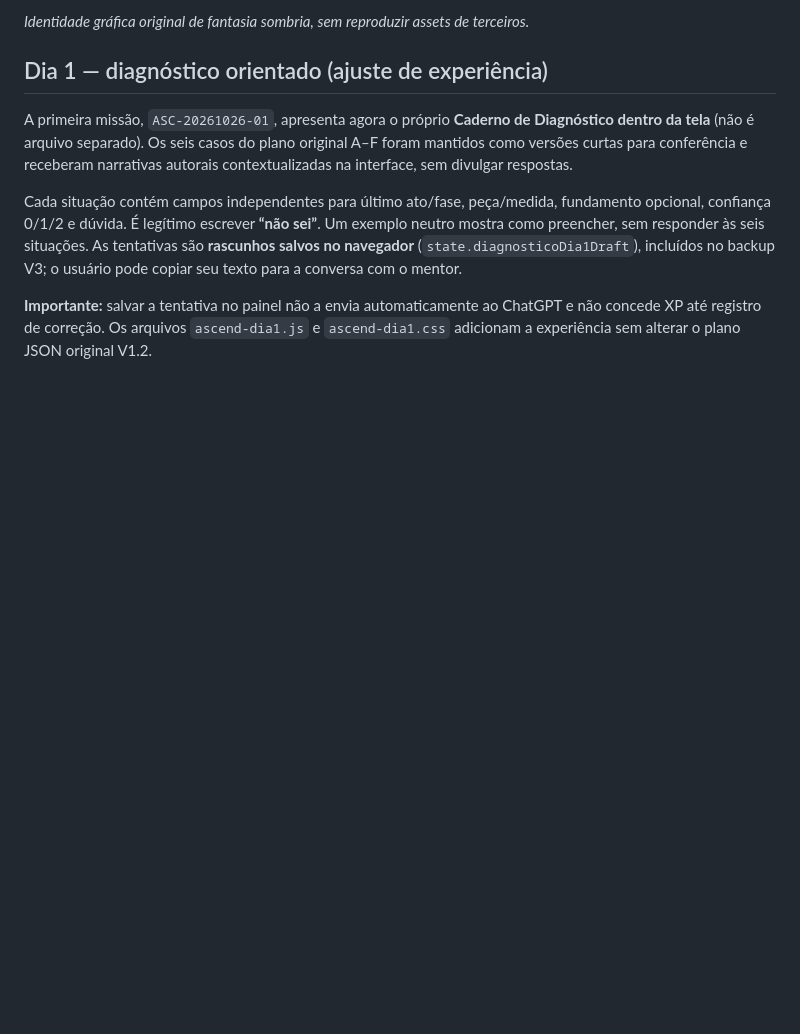
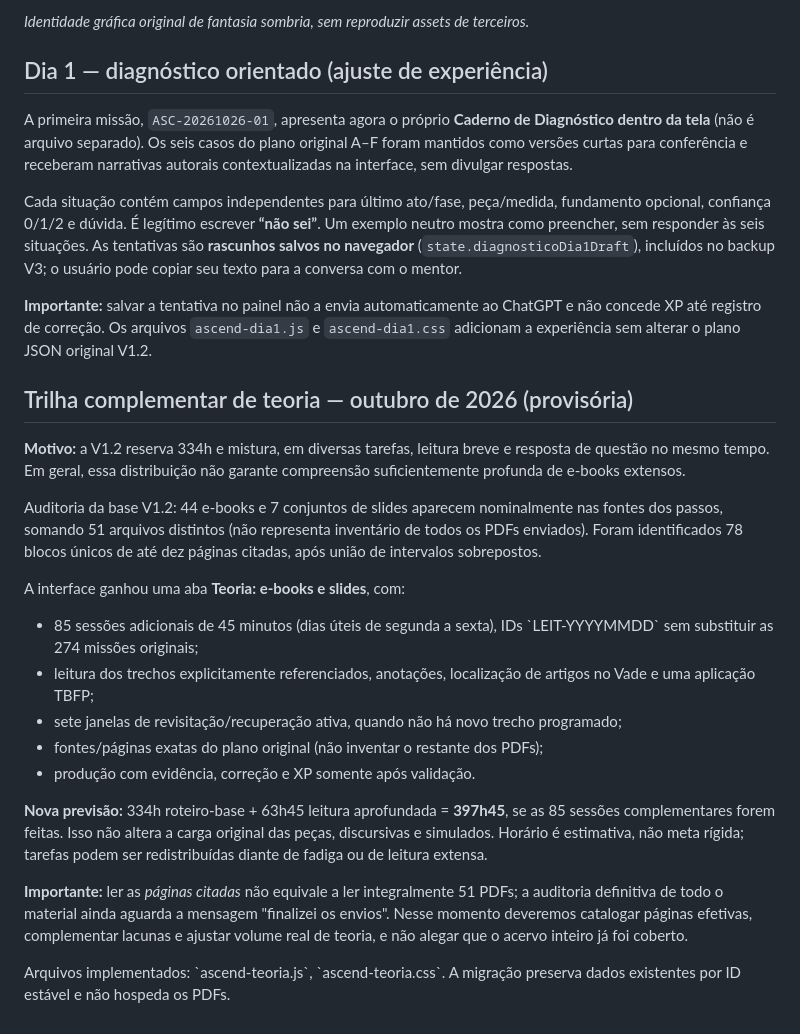
Before and after one commit to Sidokaws/Ascend, a Markdown page: README.md, the part around the change. GitHub-like rendering; blank space fills up the shorter version.

Commit message:
docs: audit missing dedicated reading time and record 85-session theory track with revised hours

```diff
--- a/README.md
+++ b/README.md
@@ -83,3 +83,23 @@ A primeira missão, `ASC-20261026-01`, apresenta agora o próprio **Caderno de D
 Cada situação contém campos independentes para último ato/fase, peça/medida, fundamento opcional, confiança 0/1/2 e dúvida. É legítimo escrever **“não sei”**. Um exemplo neutro mostra como preencher, sem responder às seis situações. As tentativas são **rascunhos salvos no navegador** (`state.diagnosticoDia1Draft`), incluídos no backup V3; o usuário pode copiar seu texto para a conversa com o mentor.
 
 **Importante:** salvar a tentativa no painel não a envia automaticamente ao ChatGPT e não concede XP até registro de correção. Os arquivos `ascend-dia1.js` e `ascend-dia1.css` adicionam a experiência sem alterar o plano JSON original V1.2.
+
+
+## Trilha complementar de teoria — outubro de 2026 (provisória)
+
+**Motivo:** a V1.2 reserva 334h e mistura, em diversas tarefas, leitura breve e resposta de questão no mesmo tempo. Em geral, essa distribuição não garante compreensão suficientemente profunda de e-books extensos.
+
+Auditoria da base V1.2: 44 e-books e 7 conjuntos de slides aparecem nominalmente nas fontes dos passos, somando 51 arquivos distintos (não representa inventário de todos os PDFs enviados). Foram identificados 78 blocos únicos de até dez páginas citadas, após união de intervalos sobrepostos.
+
+A interface ganhou uma aba **Teoria: e-books e slides**, com:
+- 85 sessões adicionais de 45 minutos (dias úteis de segunda a sexta), IDs \`LEIT-YYYYMMDD\` sem substituir as 274 missões originais;
+- leitura dos trechos explicitamente referenciados, anotações, localização de artigos no Vade e uma aplicação TBFP;
+- sete janelas de revisitação/recuperação ativa, quando não há novo trecho programado;
+- fontes/páginas exatas do plano original (não inventar o restante dos PDFs);
+- produção com evidência, correção e XP somente após validação.
+
+**Nova previsão:** 334h roteiro-base + 63h45 leitura aprofundada = **397h45**, se as 85 sessões complementares forem feitas. Isso não altera a carga original das peças, discursivas e simulados. Horário é estimativa, não meta rígida; tarefas podem ser redistribuídas diante de fadiga ou de leitura extensa.
+
+**Importante:** ler as *páginas citadas* não equivale a ler integralmente 51 PDFs; a auditoria definitiva de todo o material ainda aguarda a mensagem "finalizei os envios". Nesse momento deveremos catalogar páginas efetivas, complementar lacunas e ajustar volume real de teoria, e não alegar que o acervo inteiro já foi coberto.
+
+Arquivos implementados: \`ascend-teoria.js\`, \`ascend-teoria.css\`. A migração preserva dados existentes por ID estável e não hospeda os PDFs.
```
